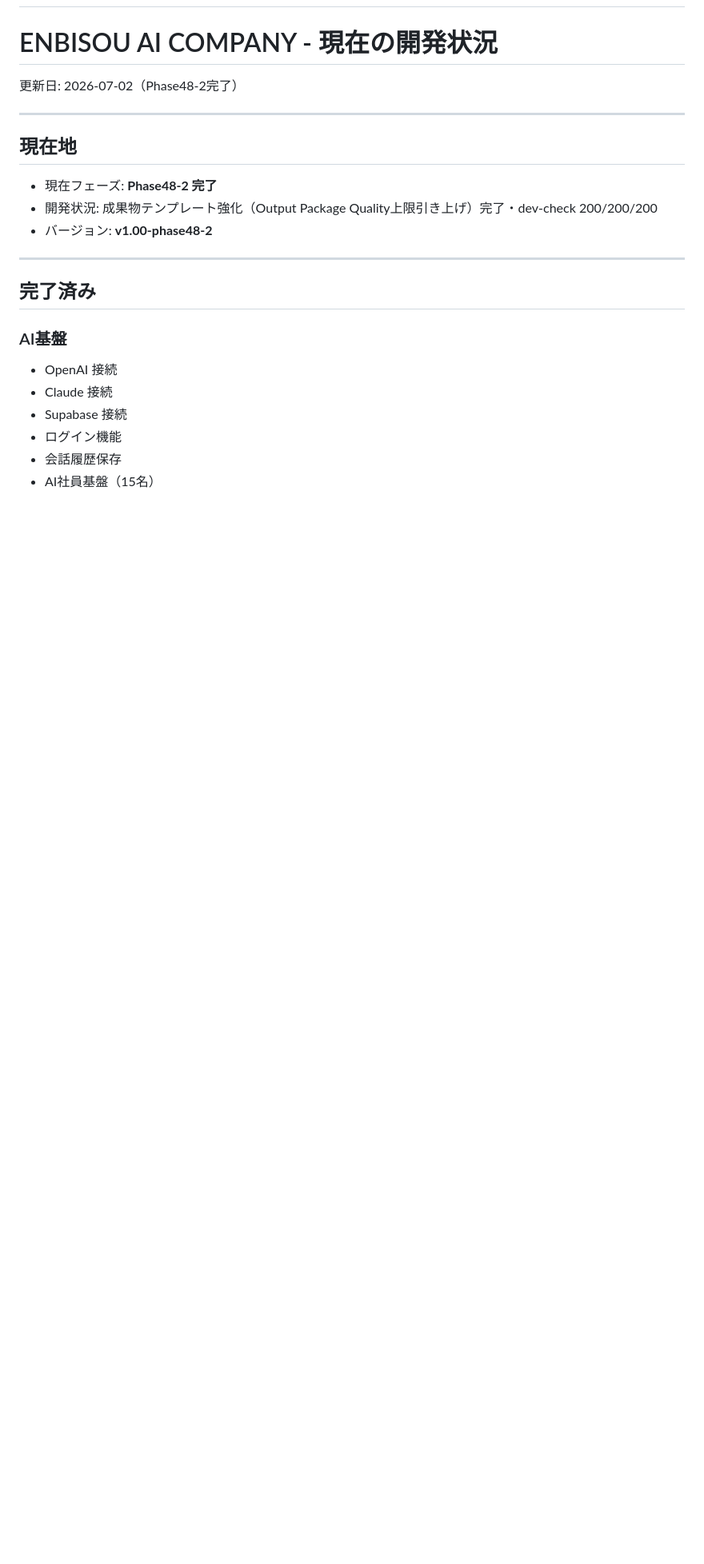
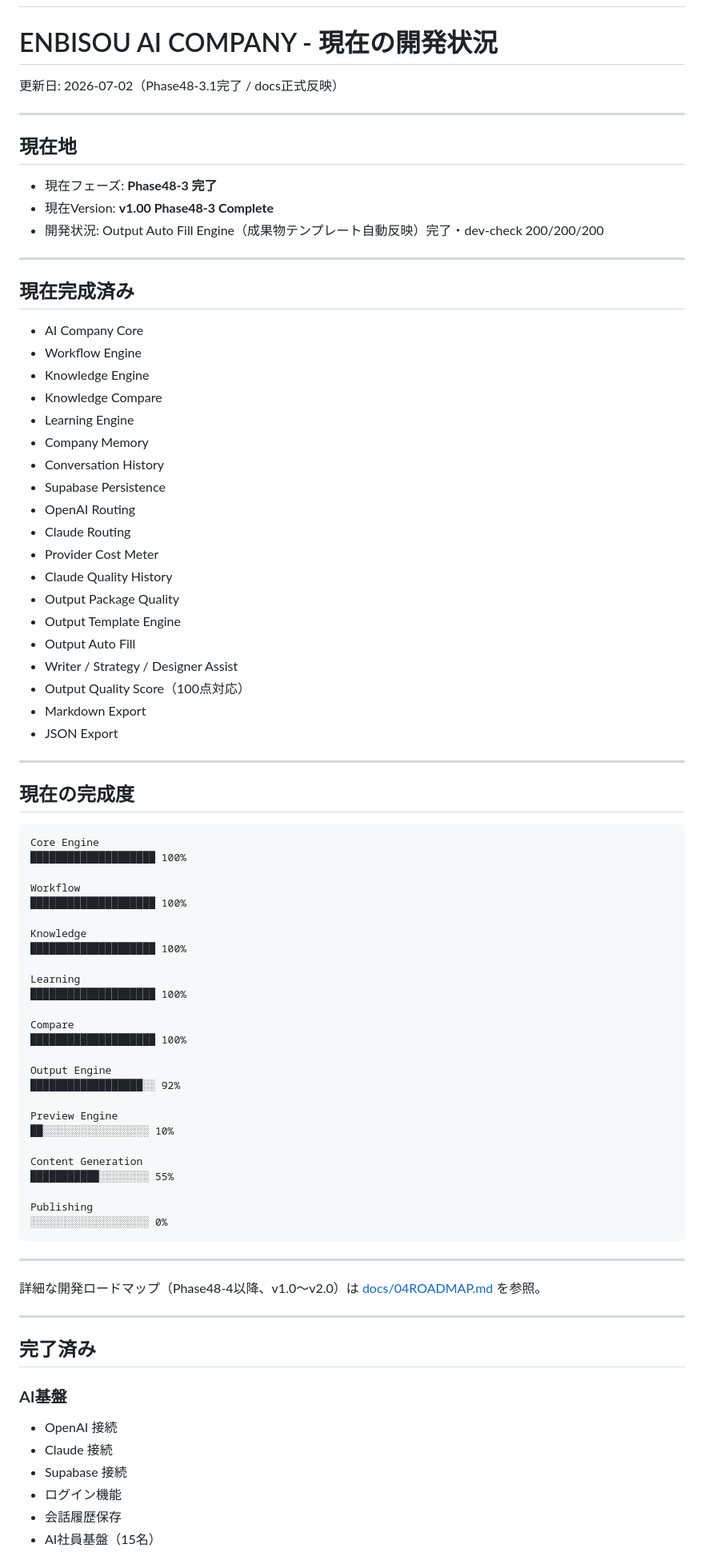
Before and after one commit to enbisou-bit/ai-company, a Markdown page: docs/01PROJECT_STATUS.md, the part around one of its changes. Shown at 80% size. GitHub-like rendering; blank space fills up the shorter version.

Commit message:
Phase48-3.1 docs update and roadmap

````diff
--- a/docs/01PROJECT_STATUS.md
+++ b/docs/01PROJECT_STATUS.md
@@ -2,15 +2,76 @@
 
 # ENBISOU AI COMPANY - 現在の開発状況
 
-更新日: 2026-07-02（Phase48-2完了）
+更新日: 2026-07-02（Phase48-3.1完了 / docs正式反映）
 
 ---
 
 ## 現在地
 
-- 現在フェーズ: **Phase48-2 完了**
-- 開発状況: 成果物テンプレート強化（Output Package Quality上限引き上げ）完了・dev-check 200/200/200
-- バージョン: **v1.00-phase48-2**
+- 現在フェーズ: **Phase48-3 完了**
+- 現在Version: **v1.00 Phase48-3 Complete**
+- 開発状況: Output Auto Fill Engine（成果物テンプレート自動反映）完了・dev-check 200/200/200
+
+---
+
+## 現在完成済み
+
+- AI Company Core
+- Workflow Engine
+- Knowledge Engine
+- Knowledge Compare
+- Learning Engine
+- Company Memory
+- Conversation History
+- Supabase Persistence
+- OpenAI Routing
+- Claude Routing
+- Provider Cost Meter
+- Claude Quality History
+- Output Package Quality
+- Output Template Engine
+- Output Auto Fill
+- Writer / Strategy / Designer Assist
+- Output Quality Score（100点対応）
+- Markdown Export
+- JSON Export
+
+---
+
+## 現在の完成度
+
+```
+Core Engine
+████████████████████ 100%
+
+Workflow
+████████████████████ 100%
+
+Knowledge
+████████████████████ 100%
+
+Learning
+████████████████████ 100%
+
+Compare
+████████████████████ 100%
+
+Output Engine
+██████████████████░░ 92%
+
+Preview Engine
+██░░░░░░░░░░░░░░░░░ 10%
+
+Content Generation
+███████████░░░░░░░░ 55%
+
+Publishing
+░░░░░░░░░░░░░░░░░░░ 0%
+```
+
+---
+
+詳細な開発ロードマップ（Phase48-4以降、v1.0〜v2.0）は [docs/04ROADMAP.md](04ROADMAP.md) を参照。
 
 ---
 
````
Also changed, not shown: other parts of docs/01PROJECT_STATUS.md (+17 -5 lines), docs/02PHASE_PROGRESS.md (+25 -4 lines), docs/04ROADMAP.md (added, +236 -0 lines).
